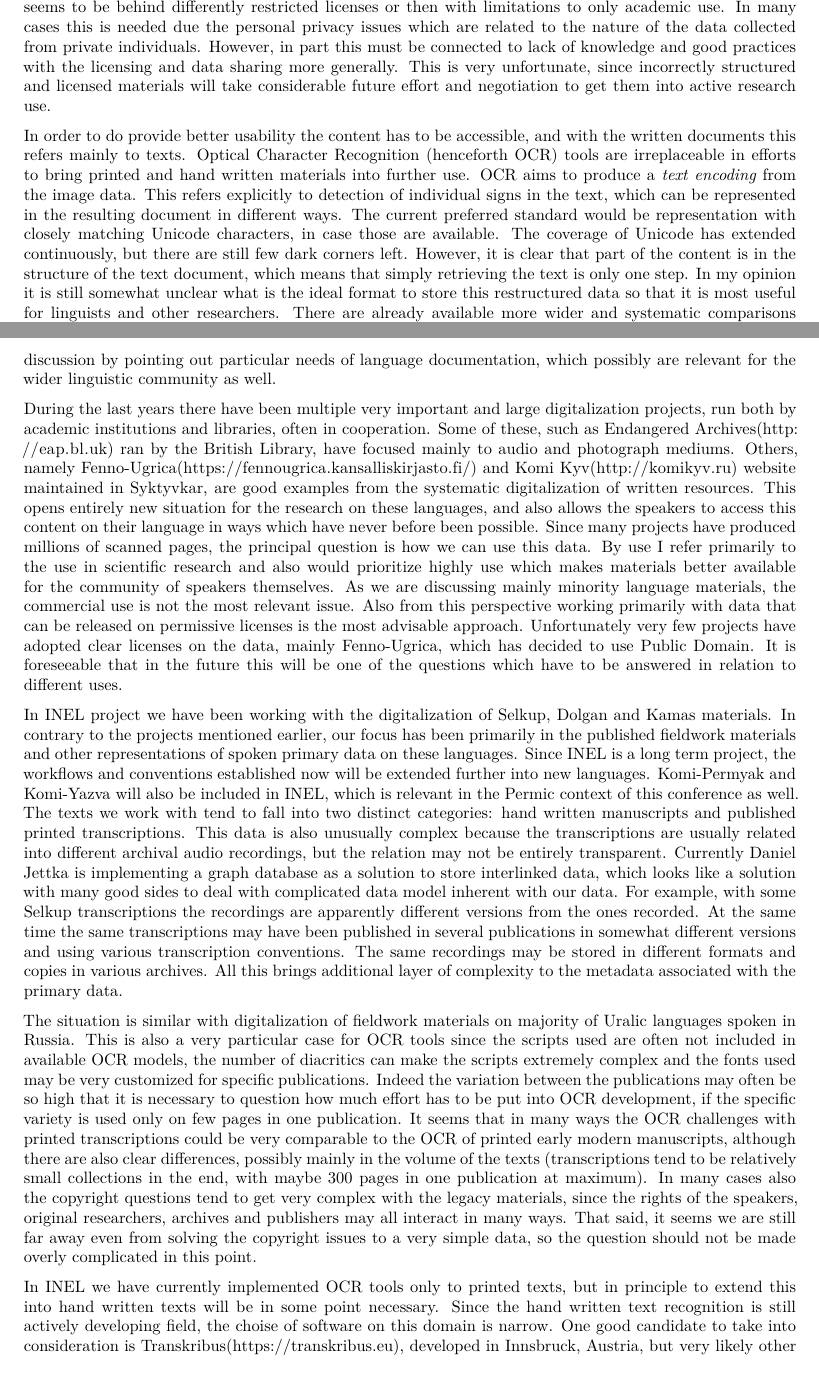
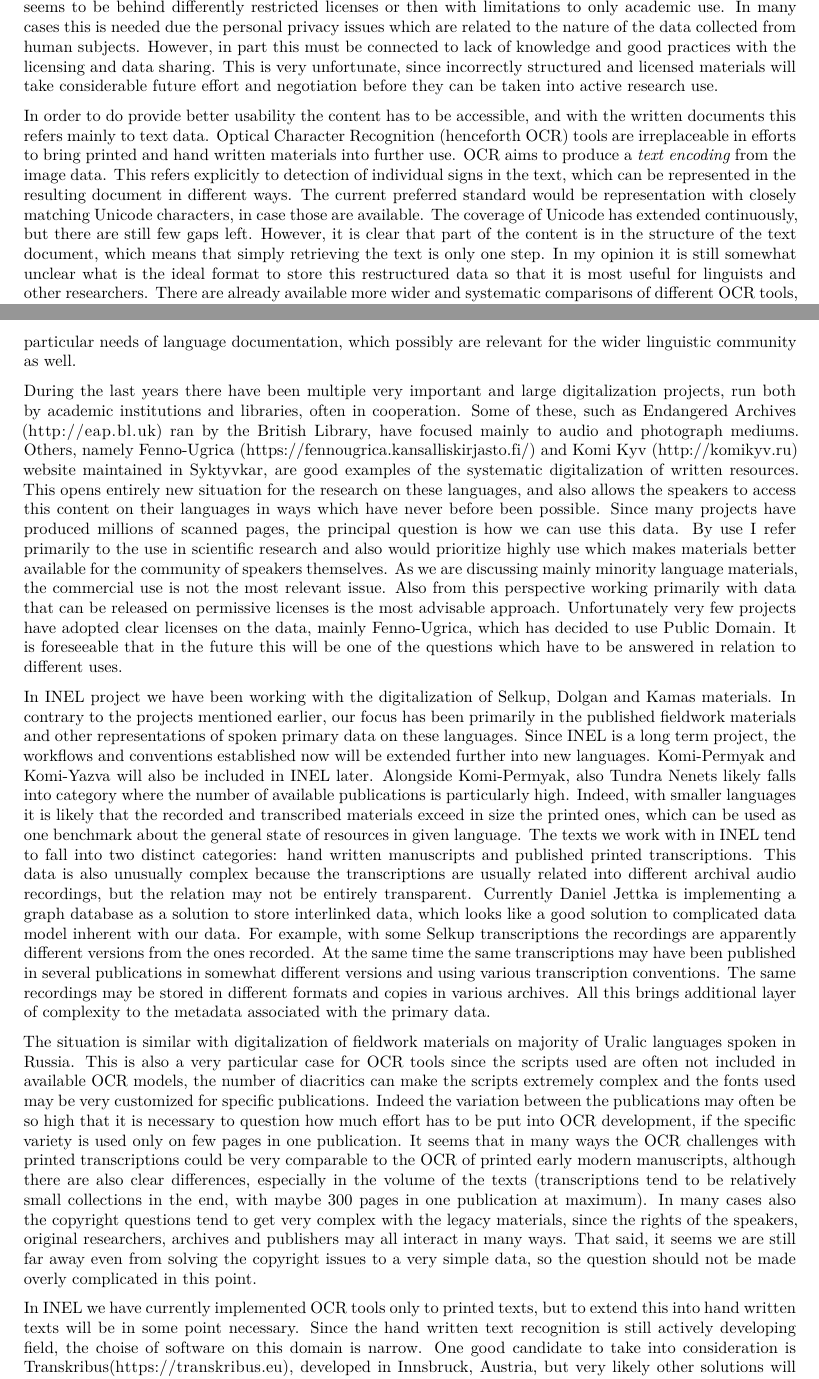
Before and after one commit to nikopartanen/syktyvkar2017, an R Markdown document (partanen2017a.Rmd): two parts of pages 1 and 2 of 4, joined at a grey line, cut so that both start at the same text. Rendered offline with R 4.5, knitr and Pandoc, then LaTeX, with nearby package versions; a font, style sheet, LaTeX package, included part or bibliography that could not be used is replaced or left out.

Commit message:
new corrections

```diff
--- a/partanen2017a.Rmd
+++ b/partanen2017a.Rmd
@@ -25,24 +25,24 @@ The next logical step after preservation is to bring these materials into common
 Opening this kind of datasets is still in early phase, and many related practices are largely underdeveloped.
 For example, in Scandinavia the libraries have recently offered digitalized materials to the public use, although the focus has been in publications before 1910 [@paakkonenEtAl2016a].
 Within language documentation projects the concept of open data is barely discussed, and the most of the data seems to be behind differently restricted licenses or then with limitations to only academic use.
-In many cases this is needed due the personal privacy issues which are related to the nature of the data collected from private individuals.
-However, in part this must be connected to lack of knowledge and good practices with the licensing and data sharing more generally.
-This is very unfortunate, since incorrectly structured and licensed materials will take considerable future effort and negotiation to get them into active research use.
+In many cases this is needed due the personal privacy issues which are related to the nature of the data collected from human subjects.
+However, in part this must be connected to lack of knowledge and good practices with the licensing and data sharing.
+This is very unfortunate, since incorrectly structured and licensed materials will take considerable future effort and negotiation before they can be taken into active research use.
 
-In order to do provide better usability the content has to be accessible, and with the written documents this refers mainly to texts.
+In order to do provide better usability the content has to be accessible, and with the written documents this refers mainly to text data.
 Optical Character Recognition (henceforth OCR) tools are irreplaceable in efforts to bring printed and hand written materials into further use.
 OCR aims to produce a *text encoding* from the image data.
 This refers explicitly to detection of individual signs in the text, which can be represented in the resulting document in different ways.
 The current preferred standard would be representation with closely matching Unicode characters, in case those are available.
-The coverage of Unicode has extended continuously, but there are still few dark corners left.
+The coverage of Unicode has extended continuously, but there are still few gaps left.
 However, it is clear that part of the content is in the structure of the text document, which means that simply retrieving the text is only one step.
 In my opinion it is still somewhat unclear what is the ideal format to store this restructured data so that it is most useful for linguists and other researchers.
 There are already available more wider and systematic comparisons of different OCR tools, see for example Tafti et. al. [-@taftiEtAl2016a], but I aim to contribute to the discussion by pointing out particular needs of language documentation, which possibly are relevant for the wider linguistic community as well.
 
 During the last years there have been multiple very important and large digitalization projects, run both by academic institutions and libraries, often in cooperation.
-Some of these, such as [Endangered Archives](http://eap.bl.uk/)(http://eap.bl.uk) ran by the British Library, have focused mainly to audio and photograph mediums.
-Others, namely [Fenno-Ugrica](https://fennougrica.kansalliskirjasto.fi/)(https://fennougrica.kansalliskirjasto.fi/) and [Komi Kyv](http://komikyv.ru/)(http://komikyv.ru) website maintained in Syktyvkar, are good examples from the systematic digitalization of written resources.
-This opens entirely new situation for the research on these languages, and also allows the speakers to access this content on their language in ways which have never before been possible.
+Some of these, such as [Endangered Archives](http://eap.bl.uk/) (http://eap.bl.uk) ran by the British Library, have focused mainly to audio and photograph mediums.
+Others, namely [Fenno-Ugrica](https://fennougrica.kansalliskirjasto.fi/) (https://fennougrica.kansalliskirjasto.fi/) and [Komi Kyv](http://komikyv.ru/) (http://komikyv.ru) website maintained in Syktyvkar, are good examples of the systematic digitalization of written resources.
+This opens entirely new situation for the research on these languages, and also allows the speakers to access this content on their languages in ways which have never before been possible.
 Since many projects have produced millions of scanned pages, the principal question is how we can use this data.
 By use I refer primarily to the use in scientific research and also would prioritize highly use which makes materials better available for the community of speakers themselves.
 As we are discussing mainly minority language materials, the commercial use is not the most relevant issue.
@@ -53,10 +53,12 @@ It is foreseeable that in the future this will be one of the questions which hav
 In INEL project we have been working with the digitalization of Selkup, Dolgan and Kamas materials.
 In contrary to the projects mentioned earlier, our focus has been primarily in the published fieldwork materials and other representations of spoken primary data on these languages.
 Since INEL is a long term project, the workflows and conventions established now will be extended further into new languages.
-Komi-Permyak and Komi-Yazva will also be included in INEL, which is relevant in the Permic context of this conference as well.
-The texts we work with tend to fall into two distinct categories: hand written manuscripts and published printed transcriptions.
+Komi-Permyak and Komi-Yazva will also be included in INEL later.
+Alongside Komi-Permyak, also Tundra Nenets likely falls into category where the number of available publications is particularly high.
+Indeed, with smaller languages it is likely that the recorded and transcribed materials exceed in size the printed ones, which can be used as one benchmark about the general state of resources in given language.
+The texts we work with in INEL tend to fall into two distinct categories: hand written manuscripts and published printed transcriptions.
 This data is also unusually complex because the transcriptions are usually related into different archival audio recordings, but the relation may not be entirely transparent.
-Currently Daniel Jettka is implementing a graph database as a solution to store interlinked data, which looks like a solution with many good sides to deal with complicated data model inherent with our data.
+Currently Daniel Jettka is implementing a graph database as a solution to store interlinked data, which looks like a good solution to complicated data model inherent with our data.
 For example, with some Selkup transcriptions the recordings are apparently different versions from the ones recorded.
 At the same time the same transcriptions may have been published in several publications in somewhat different versions and using various transcription conventions.
 The same recordings may be stored in different formats and copies in various archives.
@@ -65,11 +67,11 @@ All this brings additional layer of complexity to the metadata associated with t
 The situation is similar with digitalization of fieldwork materials on majority of Uralic languages spoken in Russia.
 This is also a very particular case for OCR tools since the scripts used are often not included in available OCR models, the number of diacritics can make the scripts extremely complex and the fonts used may be very customized for specific publications.
 Indeed the variation between the publications may often be so high that it is necessary to question how much effort has to be put into OCR development, if the specific variety is used only on few pages in one publication.
-It seems that in many ways the OCR challenges with printed transcriptions could be very comparable to the OCR of printed early modern manuscripts, although there are also clear differences, possibly mainly in the volume of the texts (transcriptions tend to be relatively small collections in the end, with maybe 300 pages in one publication at maximum).
+It seems that in many ways the OCR challenges with printed transcriptions could be very comparable to the OCR of printed early modern manuscripts, although there are also clear differences, especially in the volume of the texts (transcriptions tend to be relatively small collections in the end, with maybe 300 pages in one publication at maximum).
 In many cases also the copyright questions tend to get very complex with the legacy materials, since the rights of the speakers, original researchers, archives and publishers may all interact in many ways.
 That said, it seems we are still far away even from solving the copyright issues to a very simple data, so the question should not be made overly complicated in this point.
 
-In INEL we have currently implemented OCR tools only to printed texts, but in principle to extend this into hand written texts will be in some point necessary.
+In INEL we have currently implemented OCR tools only to printed texts, but to extend this into hand written texts will be in some point necessary.
 Since the hand written text recognition is still actively developing field, the choise of software on this domain is narrow.
 One good candidate to take into consideration is [Transkribus](https://transkribus.eu)(https://transkribus.eu), developed in Innsbruck, Austria, but very likely other solutions will still emerge.
 Also here it has to be taken into account that the distinction between hand written and printed is possibly less relevant than the distinction between combining and distinct characters.
```
